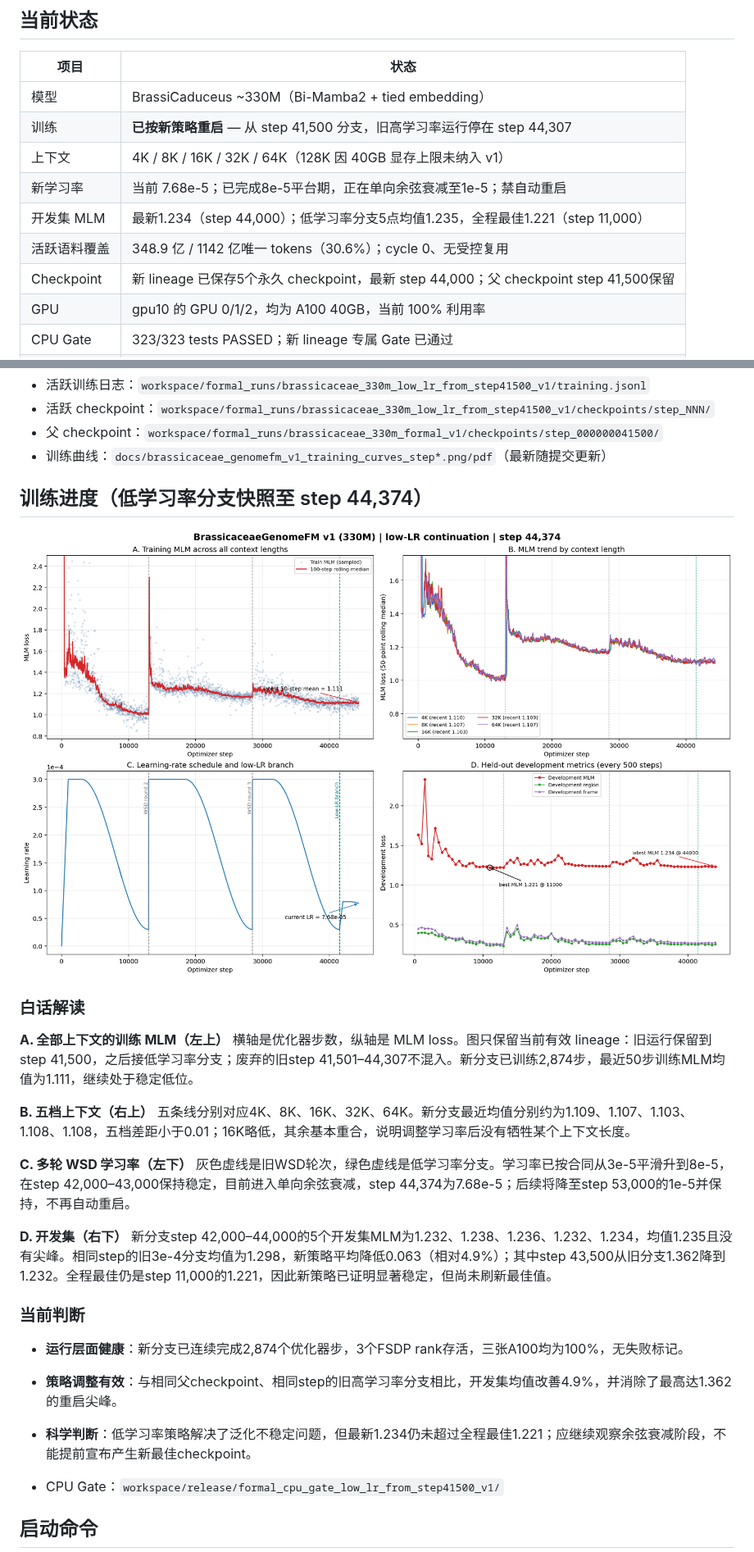
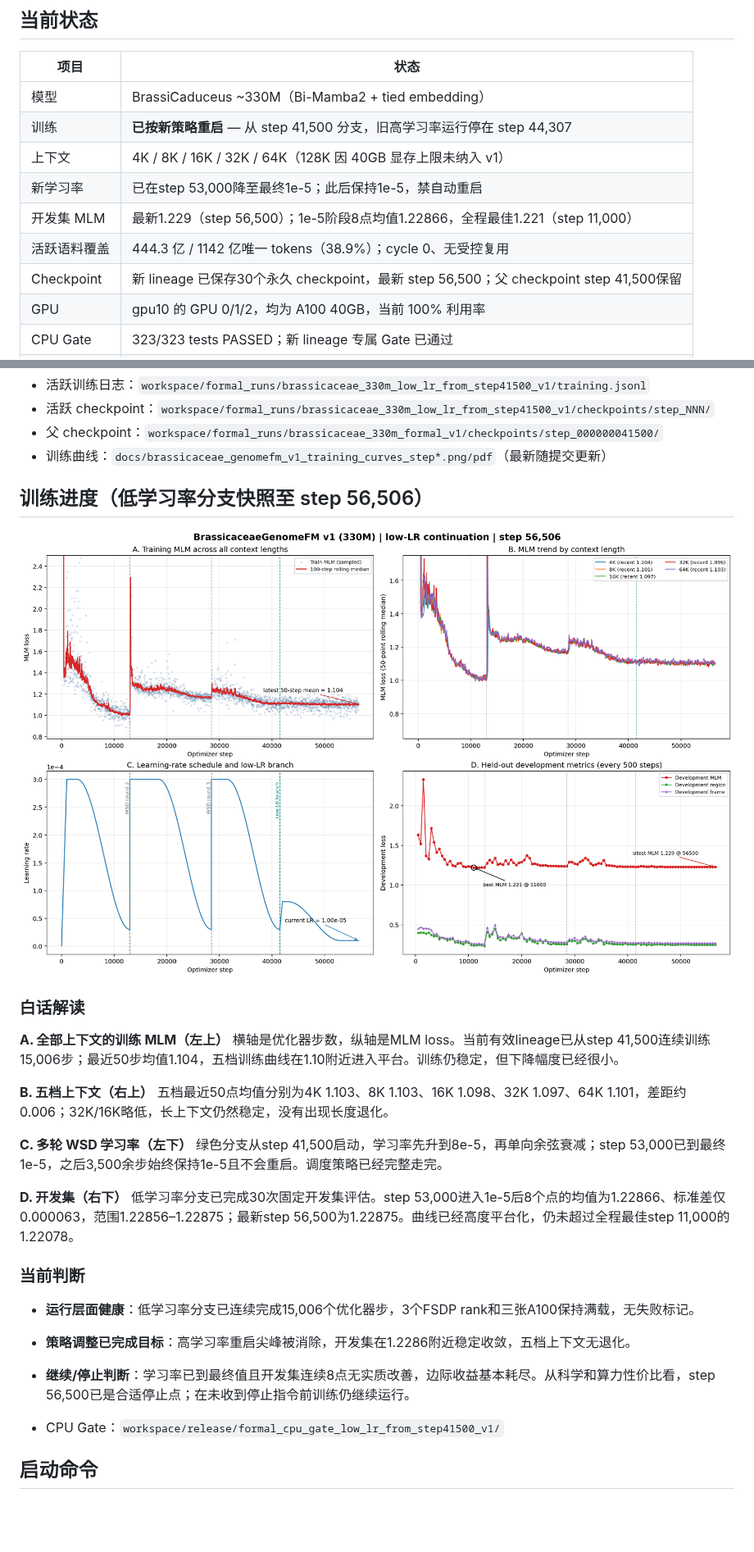
Before and after one commit to shuai19910911/Brassicaceae_genome, a Markdown page: README.md, 2 parts joined by grey strips. Shown at 82% size. Drawn GitHub-style; pictures changed too: docs/brassicaceae_genomefm_v1_training_curves_step44374.png (deleted), docs/brassicaceae_genomefm_v1_training_curves_step56506.png (added); blank space fills up the shorter version.

Commit message:
Update low-LR continuation to step 56506: terminal LR and dev plateau

```diff
--- a/README.md
+++ b/README.md
@@ -7,10 +7,10 @@
 | 模型 | BrassiCaduceus ~330M（Bi-Mamba2 + tied embedding） |
 | 训练 | **已按新策略重启** — 从 step 41,500 分支，旧高学习率运行停在 step 44,307 |
 | 上下文 | 4K / 8K / 16K / 32K / 64K（128K 因 40GB 显存上限未纳入 v1） |
-| 新学习率 | 当前 7.68e-5；已完成8e-5平台期，正在单向余弦衰减至1e-5；禁自动重启 |
-| 开发集 MLM | 最新1.234（step 44,000）；低学习率分支5点均值1.235，全程最佳1.221（step 11,000） |
-| 活跃语料覆盖 | 348.9 亿 / 1142 亿唯一 tokens（30.6%）；cycle 0、无受控复用 |
-| Checkpoint | 新 lineage 已保存5个永久 checkpoint，最新 step 44,000；父 checkpoint step 41,500保留 |
+| 新学习率 | 已在step 53,000降至最终1e-5；此后保持1e-5，禁自动重启 |
+| 开发集 MLM | 最新1.229（step 56,500）；1e-5阶段8点均值1.22866，全程最佳1.221（step 11,000） |
+| 活跃语料覆盖 | 444.3 亿 / 1142 亿唯一 tokens（38.9%）；cycle 0、无受控复用 |
+| Checkpoint | 新 lineage 已保存30个永久 checkpoint，最新 step 56,500；父 checkpoint step 41,500保留 |
 | GPU | gpu10 的 GPU 0/1/2，均为 A100 40GB，当前 100% 利用率 |
 | CPU Gate | 323/323 tests PASSED；新 lineage 专属 Gate 已通过 |
 | 下游任务 | 32 项任务体系，12 个数据 release 已冻结（521,204 样本） |
@@ -44,29 +44,29 @@
 - 父 checkpoint：`workspace/formal_runs/brassicaceae_330m_formal_v1/checkpoints/step_000000041500/`
 - 训练曲线：`docs/brassicaceae_genomefm_v1_training_curves_step*.png/pdf`（最新随提交更新）
 
-## 训练进度（低学习率分支快照至 step 44,374）
+## 训练进度（低学习率分支快照至 step 56,506）
 
-![训练曲线 step 44374](docs/brassicaceae_genomefm_v1_training_curves_step44374.png)
+![训练曲线 step 56506](docs/brassicaceae_genomefm_v1_training_curves_step56506.png)
 
 ### 白话解读
 
 **A. 全部上下文的训练 MLM（左上）**
-横轴是优化器步数，纵轴是 MLM loss。图只保留当前有效 lineage：旧运行保留到step 41,500，之后接低学习率分支；废弃的旧step 41,501–44,307不混入。新分支已训练2,874步，最近50步训练MLM均值为1.111，继续处于稳定低位。
+横轴是优化器步数，纵轴是MLM loss。当前有效lineage已从step 41,500连续训练15,006步；最近50步均值1.104，五档训练曲线在1.10附近进入平台。训练仍稳定，但下降幅度已经很小。
 
 **B. 五档上下文（右上）**
-五条线分别对应4K、8K、16K、32K、64K。新分支最近均值分别约为1.109、1.107、1.103、1.108、1.108，五档差距小于0.01；16K略低，其余基本重合，说明调整学习率后没有牺牲某个上下文长度。
+五档最近50点均值分别为4K 1.103、8K 1.103、16K 1.098、32K 1.097、64K 1.101，差距约0.006；32K/16K略低，长上下文仍然稳定，没有出现长度退化。
 
 **C. 多轮 WSD 学习率（左下）**
-灰色虚线是旧WSD轮次，绿色虚线是低学习率分支。学习率已按合同从3e-5平滑升到8e-5，在step 42,000–43,000保持稳定，目前进入单向余弦衰减，step 44,374为7.68e-5；后续将降至step 53,000的1e-5并保持，不再自动重启。
+绿色分支从step 41,500启动，学习率先升到8e-5，再单向余弦衰减；step 53,000已到最终1e-5，之后3,500余步始终保持1e-5且不会重启。调度策略已经完整走完。
 
 **D. 开发集（右下）**
-新分支step 42,000–44,000的5个开发集MLM为1.232、1.238、1.236、1.232、1.234，均值1.235且没有尖峰。相同step的旧3e-4分支均值为1.298，新策略平均降低0.063（相对4.9%）；其中step 43,500从旧分支1.362降到1.232。全程最佳仍是step 11,000的1.221，因此新策略已证明显著稳定，但尚未刷新最佳值。
+低学习率分支已完成30次固定开发集评估。step 53,000进入1e-5后8个点的均值为1.22866、标准差仅0.000063，范围1.22856–1.22875；最新step 56,500为1.22875。曲线已经高度平台化，仍未超过全程最佳step 11,000的1.22078。
 
 ### 当前判断
 
-- **运行层面健康**：新分支已连续完成2,874个优化器步，3个FSDP rank存活，三张A100均为100%，无失败标记。
-- **策略调整有效**：与相同父checkpoint、相同step的旧高学习率分支相比，开发集均值改善4.9%，并消除了最高达1.362的重启尖峰。
-- **科学判断**：低学习率策略解决了泛化不稳定问题，但最新1.234仍未超过全程最佳1.221；应继续观察余弦衰减阶段，不能提前宣布产生新最佳checkpoint。
+- **运行层面健康**：低学习率分支已连续完成15,006个优化器步，3个FSDP rank和三张A100保持满载，无失败标记。
+- **策略调整已完成目标**：高学习率重启尖峰被消除，开发集在1.2286附近稳定收敛，五档上下文无退化。
+- **继续/停止判断**：学习率已到最终值且开发集连续8点无实质改善，边际收益基本耗尽。从科学和算力性价比看，step 56,500已是合适停止点；在未收到停止指令前训练仍继续运行。
 
 - CPU Gate：`workspace/release/formal_cpu_gate_low_lr_from_step41500_v1/`
 
```
Also changed, not shown: 3 other files.
